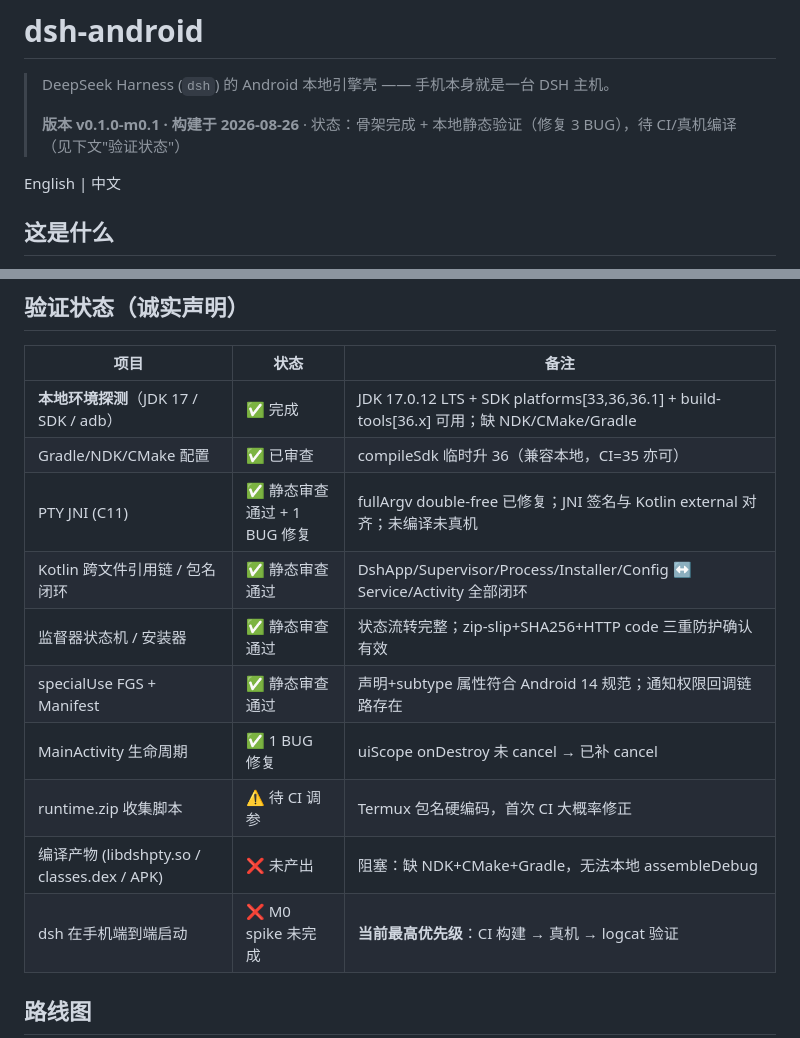
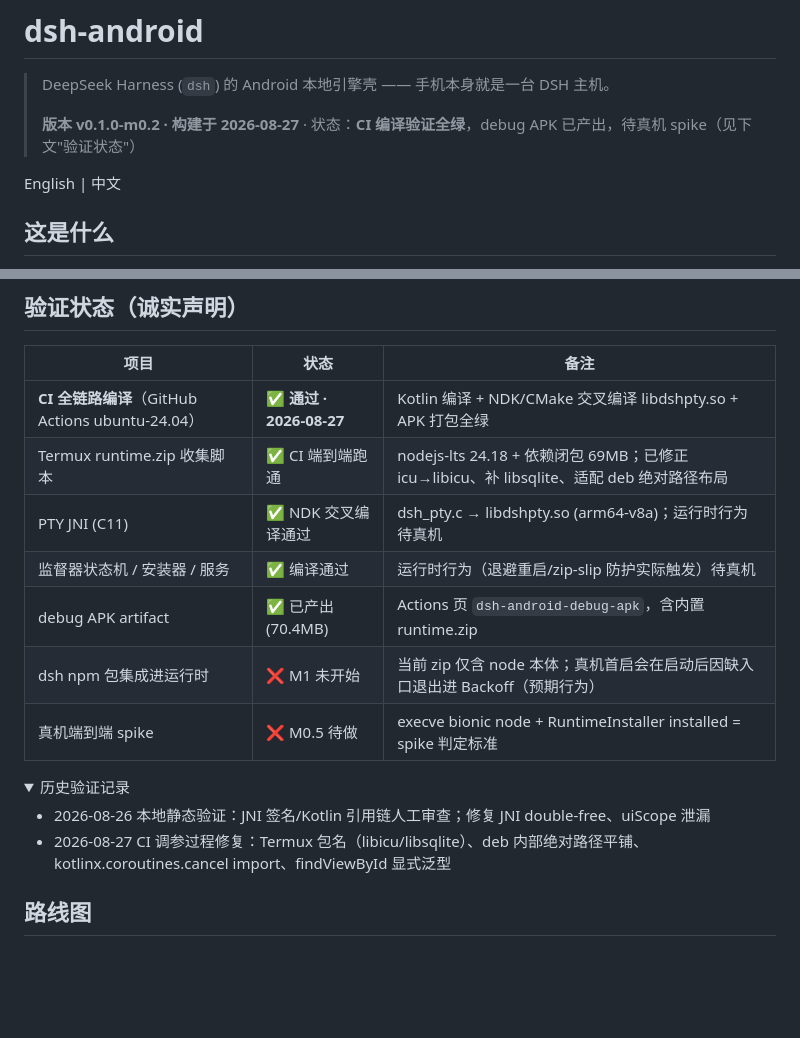
Before and after one commit to Soodok/Deepseek-Harness-Local-Android, a Markdown page: README.md, 2 parts joined by grey strips. Drawn GitHub-style; folded sections open; blank space fills up the shorter version.

Commit message:
docs: 验证状态更新至 CI 全绿 v0.1.0-m0.2

```diff
--- a/README.md
+++ b/README.md
@@ -2,7 +2,7 @@
 
 > DeepSeek Harness (`dsh`) 的 Android 本地引擎壳 —— 手机本身就是一台 DSH 主机。
 >
-> **版本 v0.1.0-m0.1 · 构建于 2026-08-26** · 状态：骨架完成 + 本地静态验证（修复 3 BUG），待 CI/真机编译（见下文"验证状态"）
+> **版本 v0.1.0-m0.2 · 构建于 2026-08-27** · 状态：**CI 编译验证全绿**，debug APK 已产出，待真机 spike（见下文"验证状态"）
 
 English | 中文
 
@@ -86,13 +86,17 @@ adb install app/build/outputs/apk/debug/app-debug.apk
 
 | 项目 | 状态 | 备注 |
 |---|---|---|
-| **本地环境探测**（JDK 17 / SDK / adb） | ✅ 完成 | JDK 17.0.12 LTS + SDK platforms[33,36,36.1] + build-tools[36.x] 可用；缺 NDK/CMake/Gradle |
-| Gradle/NDK/CMake 配置 | ✅ 已审查 | compileSdk 临时升 36（兼容本地，CI=35 亦可） |
-| PTY JNI (C11) | ✅ 静态审查通过 + 1 BUG 修复 | fullArgv double-free 已修复；JNI 签名与 Kotlin external 对齐；未编译未真机 |
-| Kotlin 跨文件引用链 / 包名闭环 | ✅ 静态审查通过 | DshApp/Supervisor/Process/Installer/Config ↔ Service/Activity 全部闭环 |
-| 监督器状态机 / 安装器 | ✅ 静态审查通过 | 状态流转完整；zip-slip+SHA256+HTTP code 三重防护确认有效 |
-| specialUse FGS + Manifest | ✅ 静态审查通过 | 声明+subtype 属性符合 Android 14 规范；通知权限回调链路存在 |
-| MainActivity 生命周期 | ✅ 1 BUG 修复 | uiScope onDestroy 未 cancel → 已补 cancel |
-| runtime.zip 收集脚本 | ⚠️ 待 CI 调参 | Termux 包名硬编码，首次 CI 大概率修正 |
-| 编译产物 (libdshpty.so / classes.dex / APK) | ❌ 未产出 | 阻塞：缺 NDK+CMake+Gradle，无法本地 assembleDebug |
-| dsh 在手机端到端启动 | ❌ M0 spike 未完成 | **当前最高优先级**：CI 构建 → 真机 → logcat 验证 |
+| **CI 全链路编译**（GitHub Actions ubuntu-24.04） | ✅ **通过 · 2026-08-27** | Kotlin 编译 + NDK/CMake 交叉编译 libdshpty.so + APK 打包全绿 |
+| Termux runtime.zip 收集脚本 | ✅ CI 端到端跑通 | nodejs-lts 24.18 + 依赖闭包 69MB；已修正 icu→libicu、补 libsqlite、适配 deb 绝对路径布局 |
+| PTY JNI (C11) | ✅ NDK 交叉编译通过 | dsh_pty.c → libdshpty.so (arm64-v8a)；运行时行为待真机 |
+| 监督器状态机 / 安装器 / 服务 | ✅ 编译通过 | 运行时行为（退避重启/zip-slip 防护实际触发）待真机 |
+| debug APK artifact | ✅ 已产出 (70.4MB) | Actions 页 `dsh-android-debug-apk`，含内置 runtime.zip |
+| dsh npm 包集成进运行时 | ❌ M1 未开始 | 当前 zip 仅含 node 本体；真机首启会在启动后因缺入口退出进 Backoff（预期行为） |
+| 真机端到端 spike | ❌ M0.5 待做 | execve bionic node + RuntimeInstaller installed = spike 判定标准 |
+
+<details>
+<summary>历史验证记录</summary>
+
+- 2026-08-26 本地静态验证：JNI 签名/Kotlin 引用链人工审查；修复 JNI double-free、uiScope 泄漏
+- 2026-08-27 CI 调参过程修复：Termux 包名（libicu/libsqlite）、deb 内部绝对路径平铺、kotlinx.coroutines.cancel import、findViewById 显式泛型
+
```
Also changed, not shown: other parts of README.md (+1 -0 lines).
